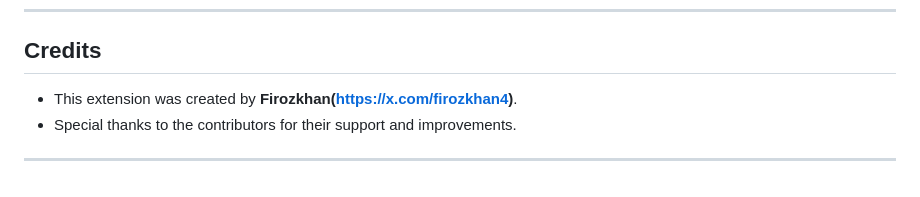
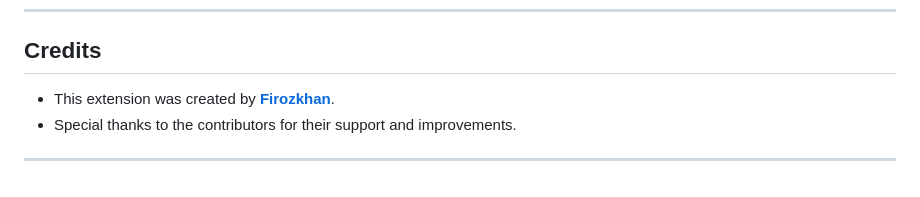
Before and after one commit to firozkhan4/ChaseTheClock, a Markdown page: README.md, the part around the change. GitHub-like rendering.

```diff
--- a/README.md
+++ b/README.md
@@ -92,7 +92,7 @@ This project is open-source and licensed under the **MIT License**.
 
 ## Credits
 
-- This extension was created by **Firozkhan(https://x.com/firozkhan4)**.
+- This extension was created by **[Firozkhan](https://x.com/firozkhan_4)**.
 - Special thanks to the contributors for their support and improvements.
 
 ---
```
